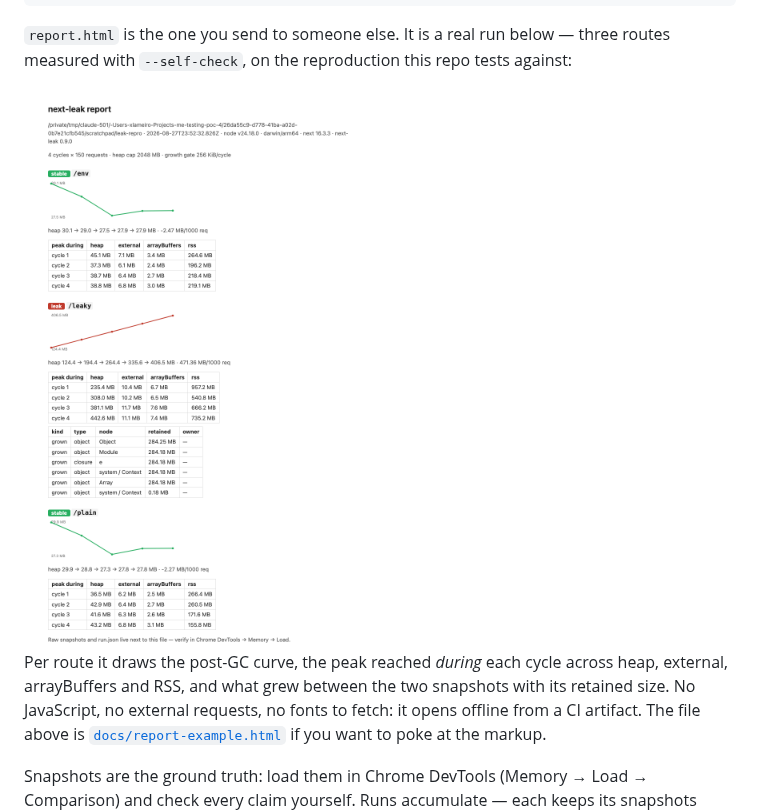
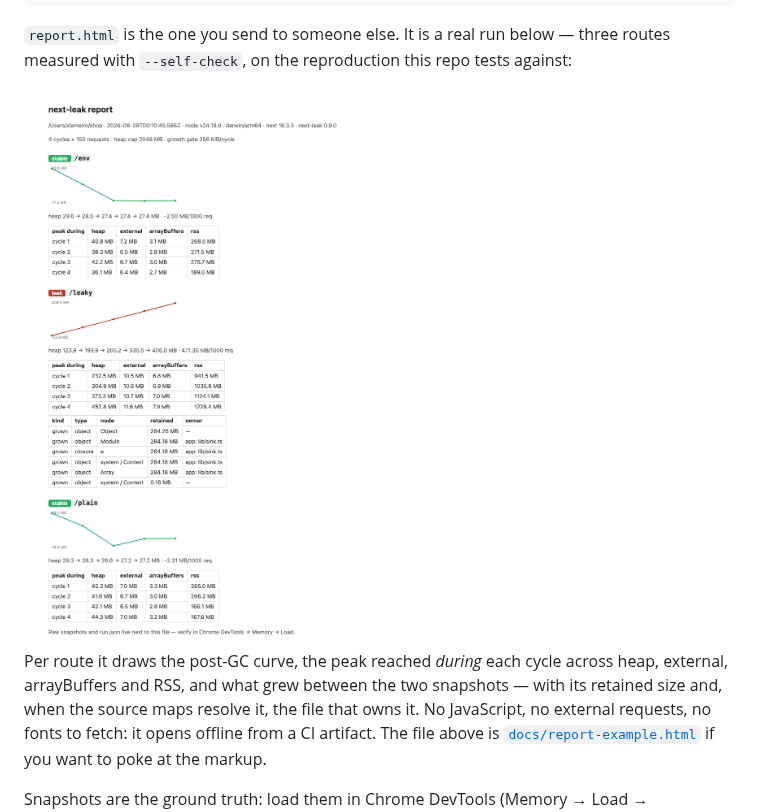
Before and after one commit to xabierlameiro/next-leak, a Markdown page: README.md, the part around one of its changes. Rendered like a GitHub page; pictures changed too: docs/report-example.png.

Commit message:
docs: retake the report screenshot from a presentable path
The first one was captured from the scratchpad the reproduction lives in, so
the report header wrapped across two lines of temporary directory. Re-measured
from a plain path.

The rerun also resolved attribution, which the earlier capture had not: the
owner column now reads `app: lib/sink.ts` on the leaking route rather than a
dash, so the screenshot shows the thing worth showing — the file that owns the
leak, not just its size.

```diff
--- a/README.md
+++ b/README.md
@@ -378,7 +378,8 @@ against:
 
 Per route it draws the post-GC curve, the peak reached *during* each cycle
 across heap, external, arrayBuffers and RSS, and what grew between the two
-snapshots with its retained size. No JavaScript, no external requests, no
+snapshots — with its retained size and, when the source maps resolve it, the
+file that owns it. No JavaScript, no external requests, no
 fonts to fetch: it opens offline from a CI artifact. The file above is
 [`docs/report-example.html`](./docs/report-example.html) if you want to poke at
 the markup.
```
Also changed, not shown: other parts of README.md (+1 -1 lines), 1 other file.
